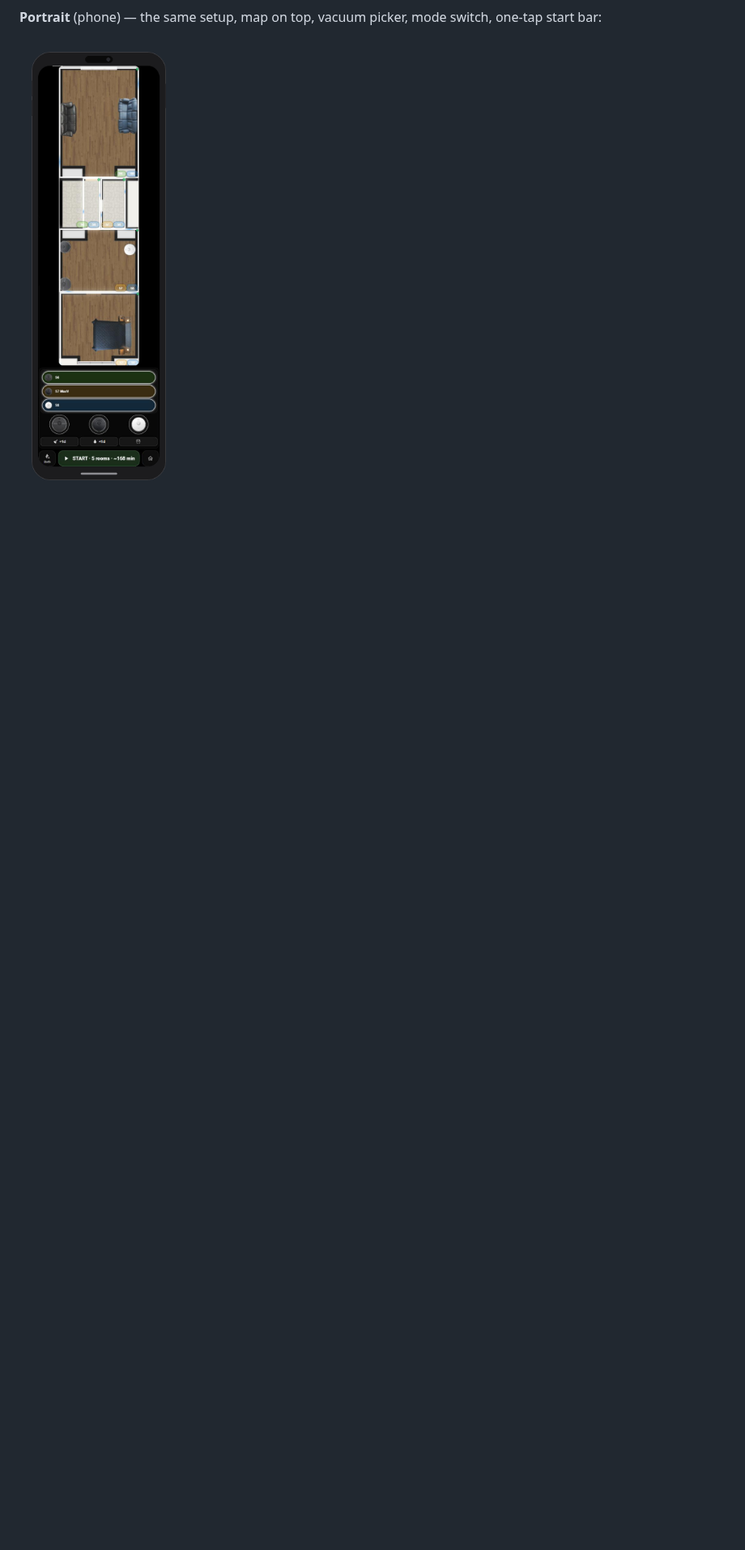
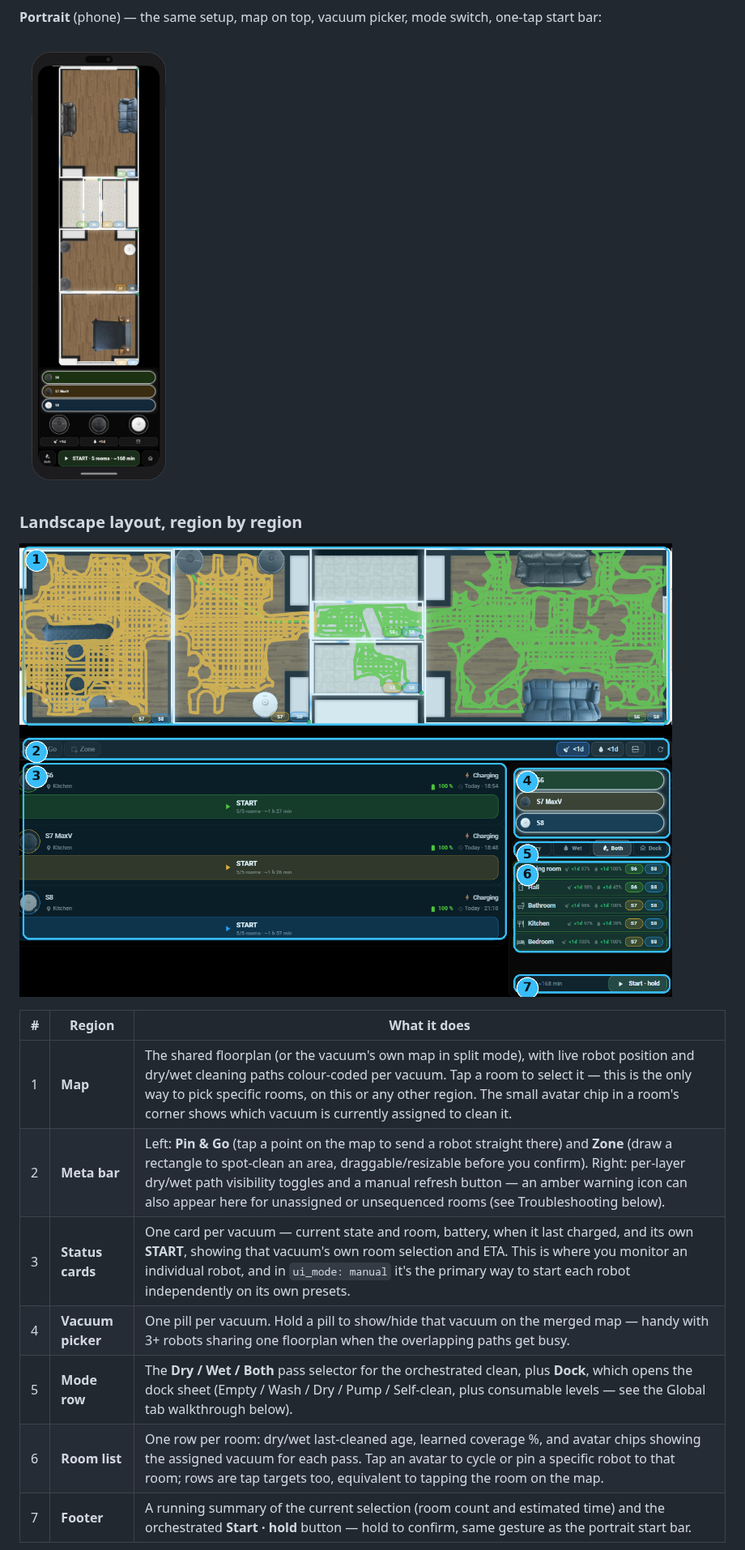
Before and after one commit to Michailjovic/anyvac-card, a Markdown page: README.md, the part around one of its changes. Shown at 81% size. GitHub-like rendering; pictures changed too: media/landscape-annotated.png (added); blank space fills up the shorter version.

Commit message:
Add landscape layout section and image
Add a new "Landscape layout, region by region" section to README with an annotated screenshot and a table describing the seven UI regions (map, meta bar, status cards, vacuum picker, mode row, room list, footer). Also include the annotated image file at media/landscape-annotated.png. Clarifies differences between landscape and portrait layouts.

Co-authored-by: Copilot <223556219+Copilot@users.noreply.github.com>

```diff
--- a/README.md
+++ b/README.md
@@ -23,3 +23,18 @@ assignment chips, coverage % and last-cleaned age per room:
 switch, one-tap start bar:
 
 ![Portrait cockpit](media/portrait-cockpit.png)
+
+### Landscape layout, region by region
+
+![Landscape layout, annotated](media/landscape-annotated.png)
+
+| # | Region | What it does |
+|---|---|---|
+| 1 | **Map** | The shared floorplan (or the vacuum's own map in split mode), with live robot position and dry/wet cleaning paths colour-coded per vacuum. Tap a room to select it — this is the only way to pick specific rooms, on this or any other region. The small avatar chip in a room's corner shows which vacuum is currently assigned to clean it. |
+| 2 | **Meta bar** | Left: **Pin & Go** (tap a point on the map to send a robot straight there) and **Zone** (draw a rectangle to spot-clean an area, draggable/resizable before you confirm). Right: per-layer dry/wet path visibility toggles and a manual refresh button — an amber warning icon can also appear here for unassigned or unsequenced rooms (see Troubleshooting below). |
+| 3 | **Status cards** | One card per vacuum — current state and room, battery, when it last charged, and its own **START**, showing that vacuum's own room selection and ETA. This is where you monitor an individual robot, and in `ui_mode: manual` it's the primary way to start each robot independently on its own presets. |
+| 4 | **Vacuum picker** | One pill per vacuum. Hold a pill to show/hide that vacuum on the merged map — handy with 3+ robots sharing one floorplan when the overlapping paths get busy. |
+| 5 | **Mode row** | The **Dry / Wet / Both** pass selector for the orchestrated clean, plus **Dock**, which opens the dock sheet (Empty / Wash / Dry / Pump / Self-clean, plus consumable levels — see the Global tab walkthrough below). |
+| 6 | **Room list** | One row per room: dry/wet last-cleaned age, learned coverage %, and avatar chips showing the assigned vacuum for each pass. Tap an avatar to cycle or pin a specific robot to that room; rows are tap targets too, equivalent to tapping the room on the map. |
+| 7 | **Footer** | A running summary of the current selection (room count and estimated time) and the orchestrated **Start · hold** button — hold to confirm, same gesture as the portrait start bar. |
+
```
Also changed, not shown: other parts of README.md (+4 -0 lines).
